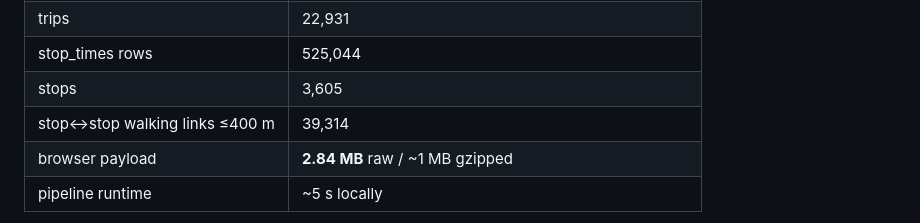
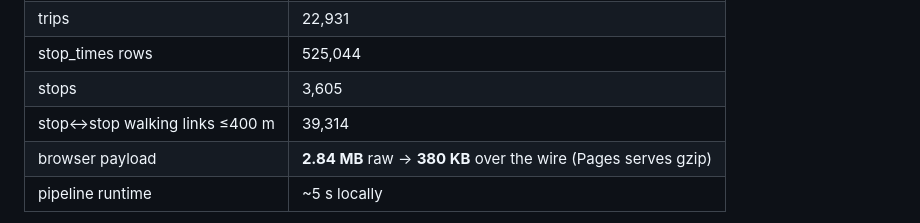
Before and after one commit to able-bodied-man/kmb_her_her, a Markdown page: PLAN.md, the part around the change. GitHub-like rendering.

Commit message:
Measure real gzip payload of the routing dataset (380 KB)

```diff
--- a/PLAN.md
+++ b/PLAN.md
@@ -22,7 +22,7 @@ It covers every HK mode; the pipeline keeps only KMB/LWB.
 | stop_times rows | 525,044 |
 | stops | 3,605 |
 | stop↔stop walking links ≤400 m | 39,314 |
-| browser payload | **2.84 MB** raw / ~1 MB gzipped |
+| browser payload | **2.84 MB** raw → **380 KB** over the wire (Pages serves gzip) |
 | pipeline runtime | ~5 s locally |
 
 **The catch:** TD timestamps only the *first and last* stop of each trip — 91 %
```
